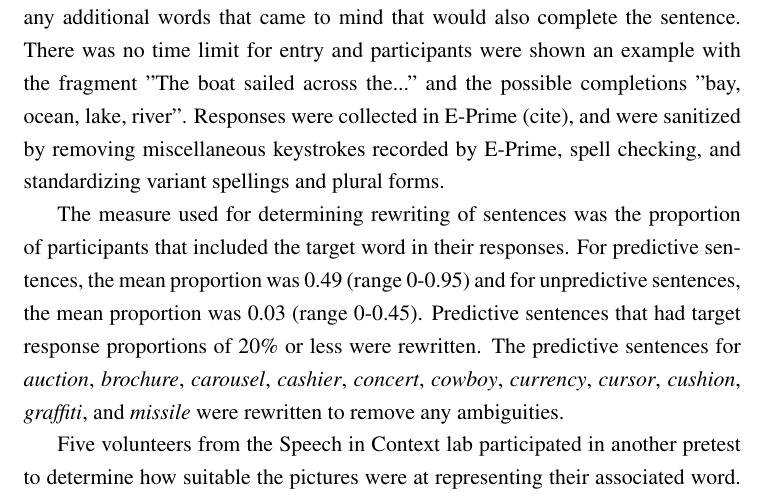
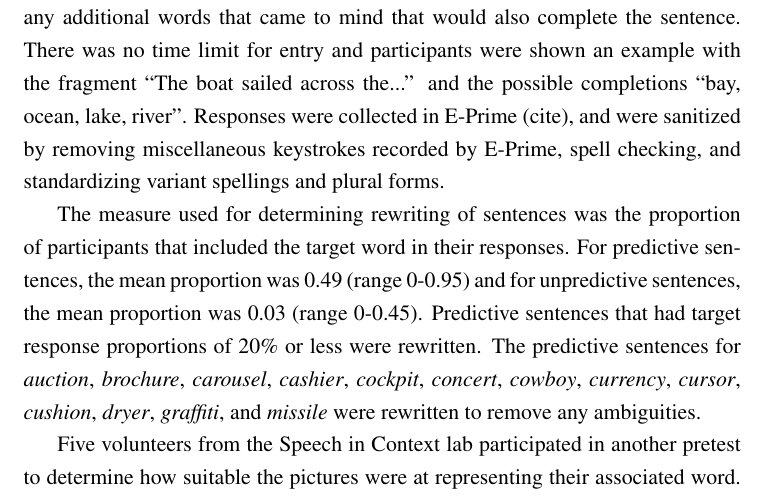
Before and after one commit to mmcauliffe/mcauliffe-phd, a LaTeX thesis (thesis/diss.tex, which reads thesis/sent.tex): part of page 32 of 35, cut so that both start at the same text. Compiled offline with pdfLaTeX.

Commit message:
Small fixes

```diff
--- a/thesis/sent.tex
+++ b/thesis/sent.tex
@@ -23,9 +23,9 @@ Pictures of 200 words, with 100 pictures for the final word of the sentences and
 
 \subsection{Pretest}
 
-The same twenty participants that completed the lexical decision continua pre-test also completed a sentence predictability task before the phonetic categorization task described in Experiment 1. Participants were compensated with \$10 CAD for both tasks, and were native North American English speakers with no reported speech, language or hearing disorders. In this task, participants were presented with sentence fragments that were lacking in the final word.  They were instructed to type in the word that came to mind when reading the fragment, and to enter any additional words that came to mind that would also complete the sentence.  There was no time limit for entry and participants were shown an example with the fragment "The boat sailed across the..." and the possible completions "bay, ocean, lake, river".  Responses were collected in E-Prime (cite), and were sanitized by removing miscellaneous keystrokes recorded by E-Prime, spell checking, and standardizing variant spellings and plural forms.
+The same twenty participants that completed the lexical decision continua pre-test also completed a sentence predictability task before the phonetic categorization task described in Experiment 1. Participants were compensated with \$10 CAD for both tasks, and were native North American English speakers with no reported speech, language or hearing disorders. In this task, participants were presented with sentence fragments that were lacking in the final word.  They were instructed to type in the word that came to mind when reading the fragment, and to enter any additional words that came to mind that would also complete the sentence.  There was no time limit for entry and participants were shown an example with the fragment ``The boat sailed across the...'' and the possible completions ``bay, ocean, lake, river''.  Responses were collected in E-Prime (cite), and were sanitized by removing miscellaneous keystrokes recorded by E-Prime, spell checking, and standardizing variant spellings and plural forms.
 
-The measure used for determining rewriting of sentences was the proportion of participants that included the target word in their responses.  For predictive sentences, the mean proportion was 0.49 (range 0-0.95) and for unpredictive sentences, the mean proportion was 0.03 (range 0-0.45).  Predictive sentences that had target response proportions of 20\% or less were rewritten.  The predictive sentences for \emph{auction}, \emph{brochure}, \emph{carousel}, \emph{cashier}, \emph{concert}, \emph{cowboy}, \emph{currency}, \emph{cursor}, \emph{cushion}, \emph{graffiti}, and \emph{missile} were rewritten to remove any ambiguities.
+The measure used for determining rewriting of sentences was the proportion of participants that included the target word in their responses.  For predictive sentences, the mean proportion was 0.49 (range 0-0.95) and for unpredictive sentences, the mean proportion was 0.03 (range 0-0.45).  Predictive sentences that had target response proportions of 20\% or less were rewritten.  The predictive sentences for \emph{auction}, \emph{brochure}, \emph{carousel}, \emph{cashier}, \emph{cockpit}, \emph{concert}, \emph{cowboy}, \emph{currency}, \emph{cursor}, \emph{cushion}, \emph{dryer}, \emph{graffiti}, and \emph{missile} were rewritten to remove any ambiguities.
 
 Five volunteers from the Speech in Context lab participated in another pretest to determine how suitable the pictures were at representing their associated word.  All participants were native speakers of North American English, with reported corrected-to-normal vision. Participants were presented with a single image in the middle of the screen.  Their task was to type the word that first came to mind, and any other words that described the picture equally well.  There was no time limit and presentation of the pictures was self-paced. Responses were sanitized as in the first pretest.
 
```
Also changed, not shown: thesis/diss.pdf.
